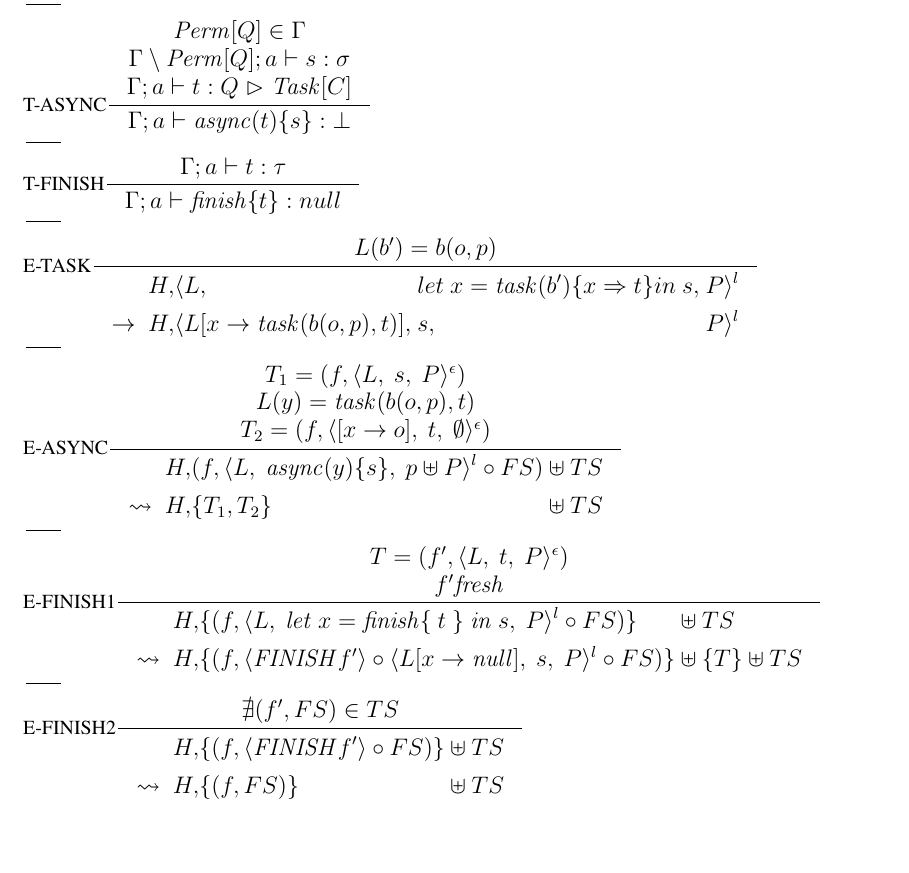
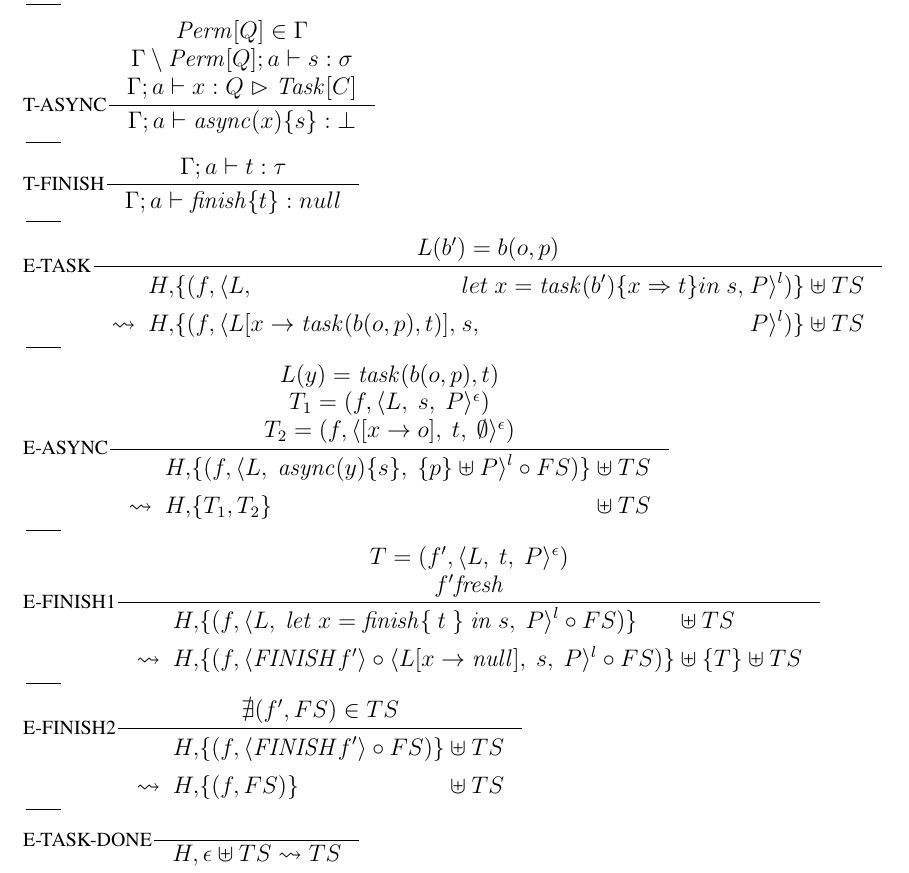
Before and after one commit to Willenbrink/masterthesis, a LaTeX thesis (Thesis/thesis.tex, which reads Thesis/rules.tex): part of page 5 of 5, cut so that both start at the same text. The pictures show the PDF file Thesis/thesis.pdf that the author committed with the source.

Commit message:
Continue progress proof

```diff
--- a/Thesis/rules.tex
+++ b/Thesis/rules.tex
@@ -2,7 +2,7 @@
 \inference[T-TASK]{x:C; \mathit{ocap} \vdash t : \tau \\ \Gamma; a \vdash b : Q \vartriangleright \mathit{Box}[C]}{\Gamma; a \vdash \mathit{task}(b) \{x \Rightarrow t\} : Q \vartriangleright \mathit{Task}[C]}
 \inference[]{}{}
 
-\inference[T-ASYNC]{\mathit{Perm}[Q] \in \Gamma \\ \Gamma \setminus \mathit{Perm}[Q]; a \vdash s : \sigma \\ \Gamma; a \vdash t : Q \vartriangleright \mathit{Task}[C]}{\Gamma; a \vdash \mathit{async}(t) \{s\} : \bot}
+\inference[T-ASYNC]{\mathit{Perm}[Q] \in \Gamma \\ \Gamma \setminus \mathit{Perm}[Q]; a \vdash s : \sigma \\ \Gamma; a \vdash x : Q \vartriangleright \mathit{Task}[C]}{\Gamma; a \vdash \mathit{async}(x) \{s\} : \bot}
 \inference[]{}{}
 
 \inference[T-FINISH]{\Gamma; a \vdash t : \tau}{\Gamma; a \vdash \mathit{finish} \{ t \} : null}
@@ -40,10 +40,10 @@
 
 
 \inference[E-TASK]{L(b') = b(o, p)}{%
-  \reducframe{%
-      \sframe*{%
+  \reductasks{%
+      (f, \sframe*{%
         let\ x = \mathit{task}(b')\{x \Rightarrow t\} in\ s%
-      }%
+      })%
   }{%
-      \sframe*[L[x \rightarrow \mathit{task}(b(o,p),t)]]{%
+      (f, \sframe*[L[x \rightarrow \mathit{task}(b(o,p),t)]]{%
         s
```
Also changed, not shown: Thesis/thesis.pdf, Thesis/rules.tex (15 more changed lines), 1 other file.
